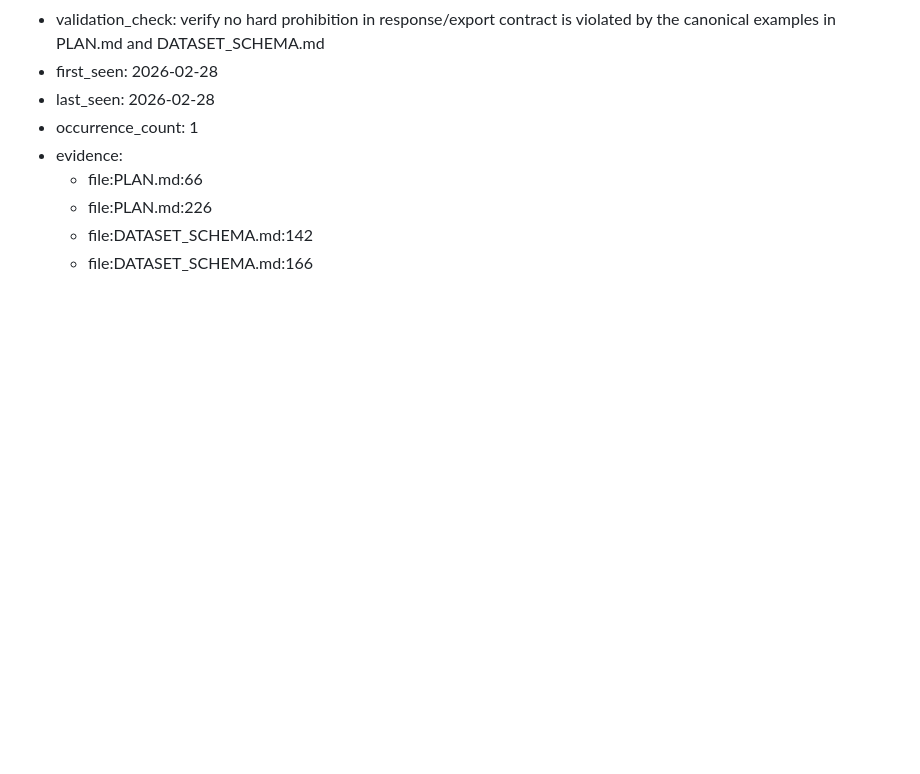
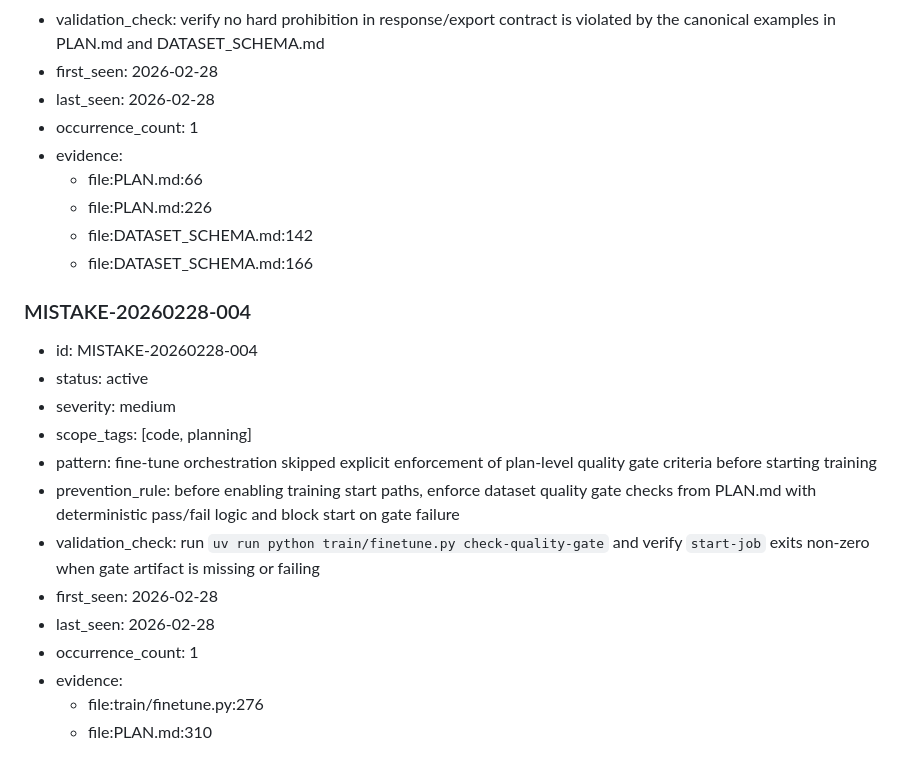
Before and after one commit to sumitdotml/robuchan, a Markdown page: AGENT_MISTAKES.md, the part around the change. Rendered like a GitHub page; blank space fills up the shorter version.

Commit message:
recorded MISTAKE-20260228-004: quality gate enforcement gap in fine-tune scripts

```diff
--- a/AGENT_MISTAKES.md
+++ b/AGENT_MISTAKES.md
@@ -116,3 +116,18 @@ Use this exact shape for new entries.
   - file:PLAN.md:226
   - file:DATASET_SCHEMA.md:142
   - file:DATASET_SCHEMA.md:166
+
+### MISTAKE-20260228-004
+- id: MISTAKE-20260228-004
+- status: active
+- severity: medium
+- scope_tags: [code, planning]
+- pattern: fine-tune orchestration skipped explicit enforcement of plan-level quality gate criteria before starting training
+- prevention_rule: before enabling training start paths, enforce dataset quality gate checks from PLAN.md with deterministic pass/fail logic and block start on gate failure
+- validation_check: run `uv run python train/finetune.py check-quality-gate` and verify `start-job` exits non-zero when gate artifact is missing or failing
+- first_seen: 2026-02-28
+- last_seen: 2026-02-28
+- occurrence_count: 1
+- evidence:
+  - file:train/finetune.py:276
+  - file:PLAN.md:310
```
